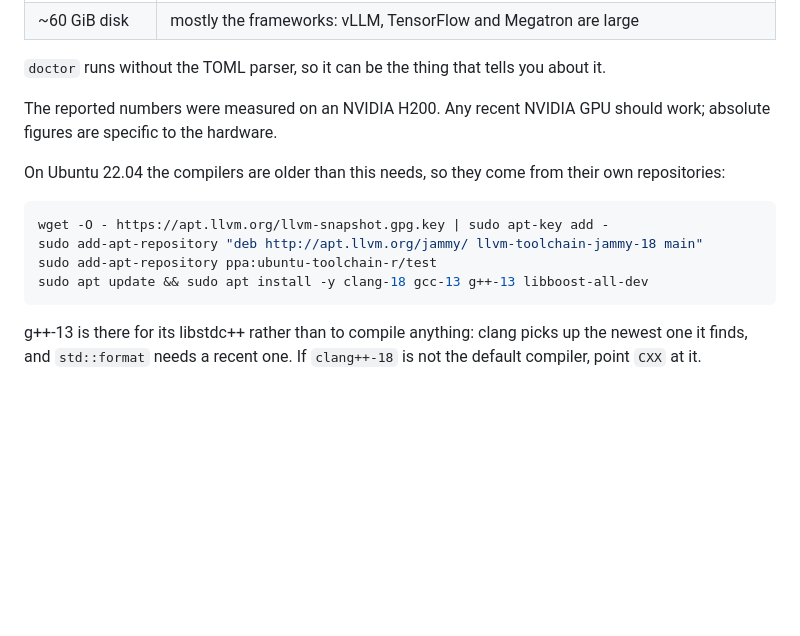
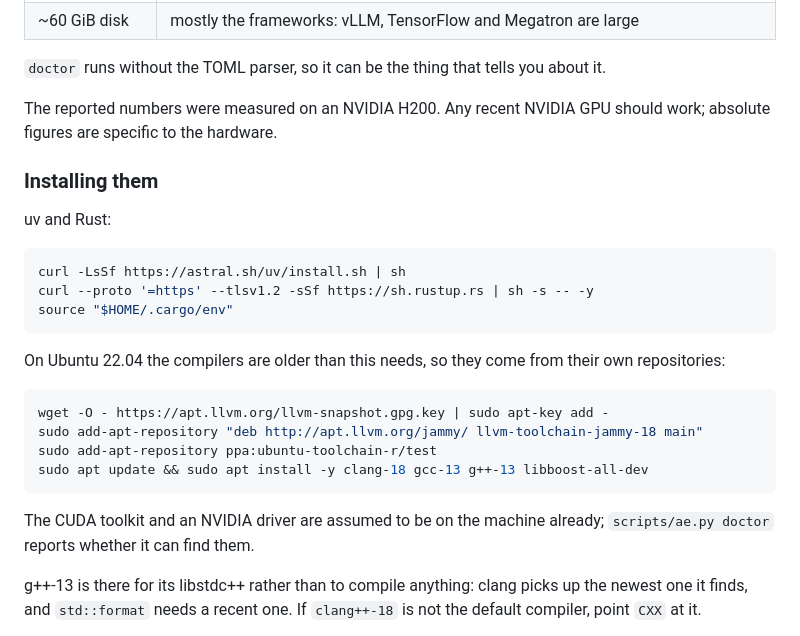
Before and after one commit to uw-syfi/Magneton, a Markdown page: docs/ARTIFACT_EVALUATION.md, the part around the change. Drawn GitHub-style; blank space fills up the shorter version.

````diff
--- a/docs/ARTIFACT_EVALUATION.md
+++ b/docs/ARTIFACT_EVALUATION.md
@@ -56,6 +56,16 @@ about it.
 The reported numbers were measured on an NVIDIA H200. Any recent NVIDIA GPU
 should work; absolute figures are specific to the hardware.
 
+### Installing them
+
+uv and Rust:
+
+```bash
+curl -LsSf https://astral.sh/uv/install.sh | sh
+curl --proto '=https' --tlsv1.2 -sSf https://sh.rustup.rs | sh -s -- -y
+source "$HOME/.cargo/env"
+```
+
 On Ubuntu 22.04 the compilers are older than this needs, so they come from
 their own repositories:
 
@@ -65,6 +75,9 @@ sudo add-apt-repository "deb http://apt.llvm.org/jammy/ llvm-toolchain-jammy-18
 sudo add-apt-repository ppa:ubuntu-toolchain-r/test
 sudo apt update && sudo apt install -y clang-18 gcc-13 g++-13 libboost-all-dev
 ```
+
+The CUDA toolkit and an NVIDIA driver are assumed to be on the machine already;
+`scripts/ae.py doctor` reports whether it can find them.
 
 g++-13 is there for its libstdc++ rather than to compile anything: clang picks
 up the newest one it finds, and `std::format` needs a recent one. If `clang++-18`
````
Also changed, not shown: README.md (+11 -2 lines).
